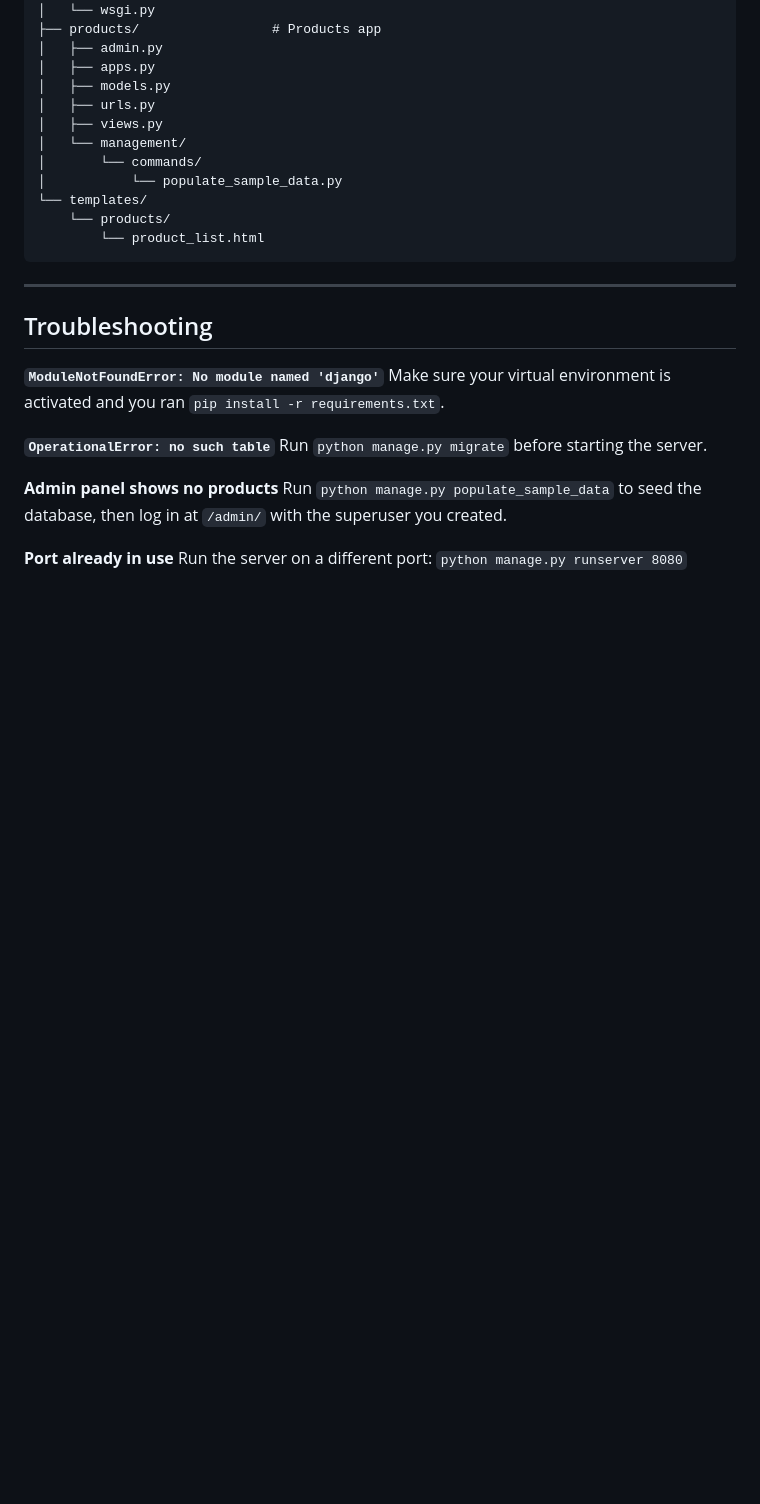
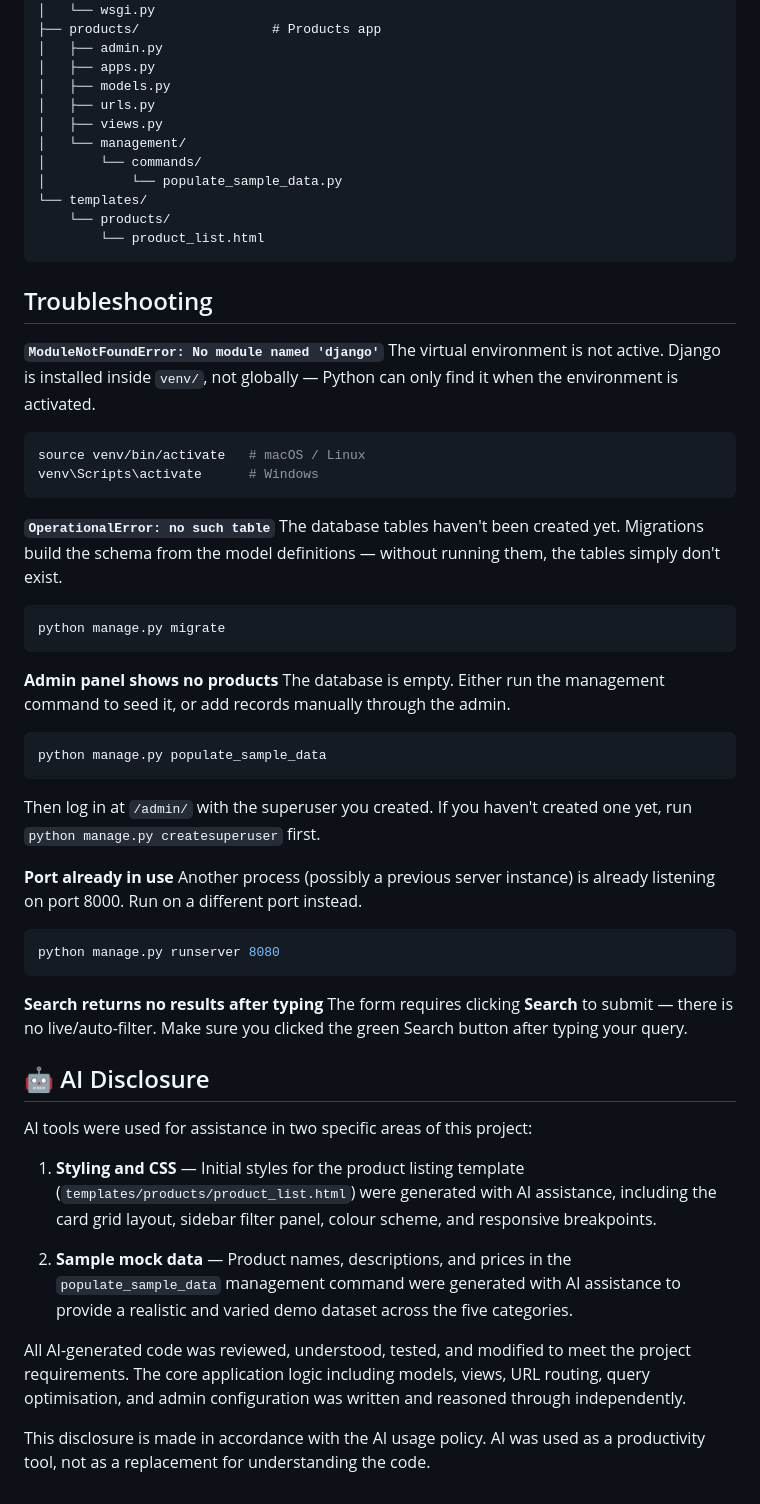
Before and after one commit to mithildamani256/products-catalog, a Markdown page: README.md, the part around one of its changes. Drawn GitHub-style; blank space fills up the shorter version.

Commit message:
Update readme.md for more robust documentation

````diff
--- a/README.md
+++ b/README.md
@@ -110,18 +132,45 @@ Open **http://127.0.0.1:8000/** in your browser.
         └── product_list.html
 ```
 
----
-
 ## Troubleshooting
 
 **`ModuleNotFoundError: No module named 'django'`**
-Make sure your virtual environment is activated and you ran `pip install -r requirements.txt`.
+The virtual environment is not active. Django is installed inside `venv/`, not globally — Python can only find it when the environment is activated.
+```bash
+source venv/bin/activate   # macOS / Linux
+venv\Scripts\activate      # Windows
+```
 
 **`OperationalError: no such table`**
-Run `python manage.py migrate` before starting the server.
+The database tables haven't been created yet. Migrations build the schema from the model definitions — without running them, the tables simply don't exist.
+```bash
+python manage.py migrate
+```
 
 **Admin panel shows no products**
-Run `python manage.py populate_sample_data` to seed the database, then log in at `/admin/` with the superuser you created.
+The database is empty. Either run the management command to seed it, or add records manually through the admin.
+```bash
+python manage.py populate_sample_data
+```
+Then log in at `/admin/` with the superuser you created. If you haven't created one yet, run `python manage.py createsuperuser` first.
 
 **Port already in use**
-Run the server on a different port: `python manage.py runserver 8080`
+Another process (possibly a previous server instance) is already listening on port 8000. Run on a different port instead.
+```bash
+python manage.py runserver 8080
+```
+
+**Search returns no results after typing**
+The form requires clicking **Search** to submit — there is no live/auto-filter. Make sure you clicked the green Search button after typing your query.
+
+## 🤖 AI Disclosure
+
+AI tools were used for assistance in two specific areas of this project:
+
+1. **Styling and CSS** — Initial styles for the product listing template (`templates/products/product_list.html`) were generated with AI assistance, including the card grid layout, sidebar filter panel, colour scheme, and responsive breakpoints.
+
+2. **Sample mock data** — Product names, descriptions, and prices in the `populate_sample_data` management command were generated with AI assistance to provide a realistic and varied demo dataset across the five categories.
+
+All AI-generated code was reviewed, understood, tested, and modified to meet the project requirements. The core application logic including models, views, URL routing, query optimisation, and admin configuration was written and reasoned through independently.
+
+This disclosure is made in accordance with the AI usage policy. AI was used as a productivity tool, not as a replacement for understanding the code.
````
Also changed, not shown: other parts of README.md (+30 -8 lines).
